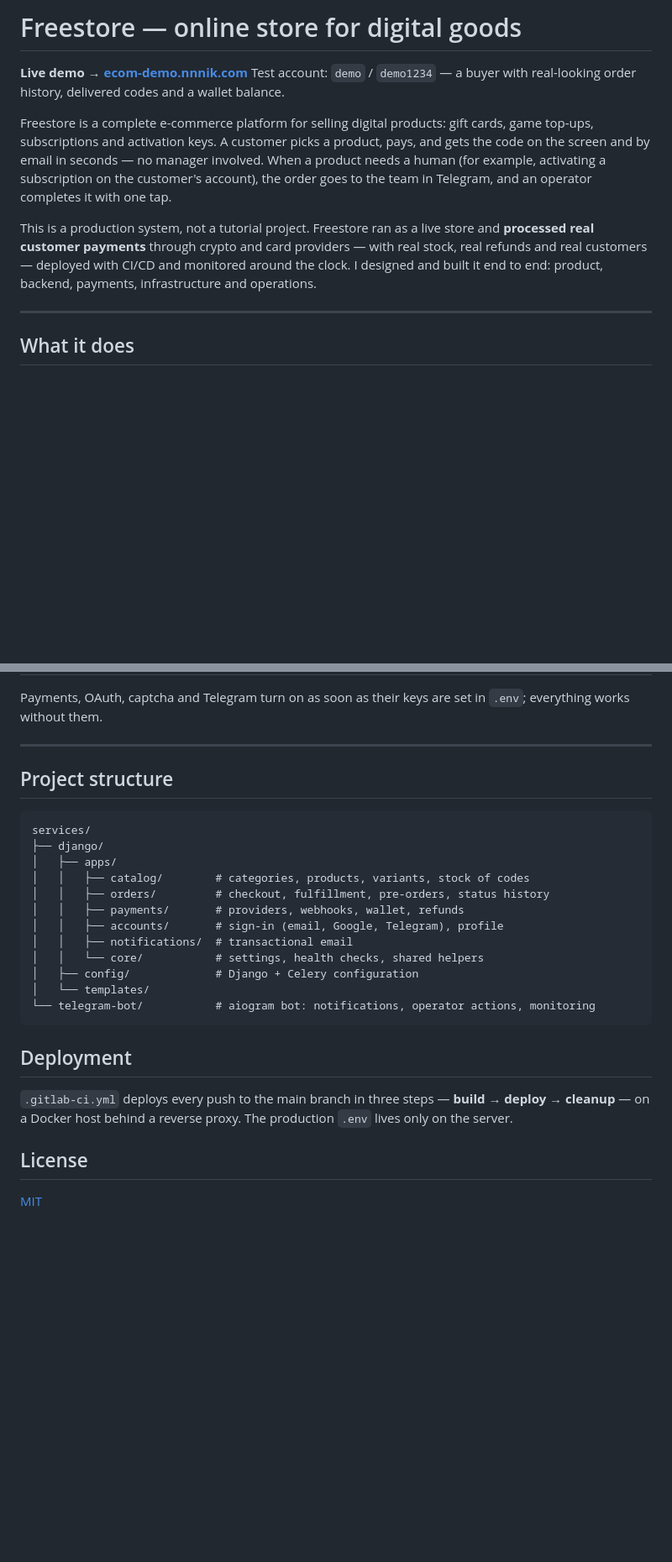
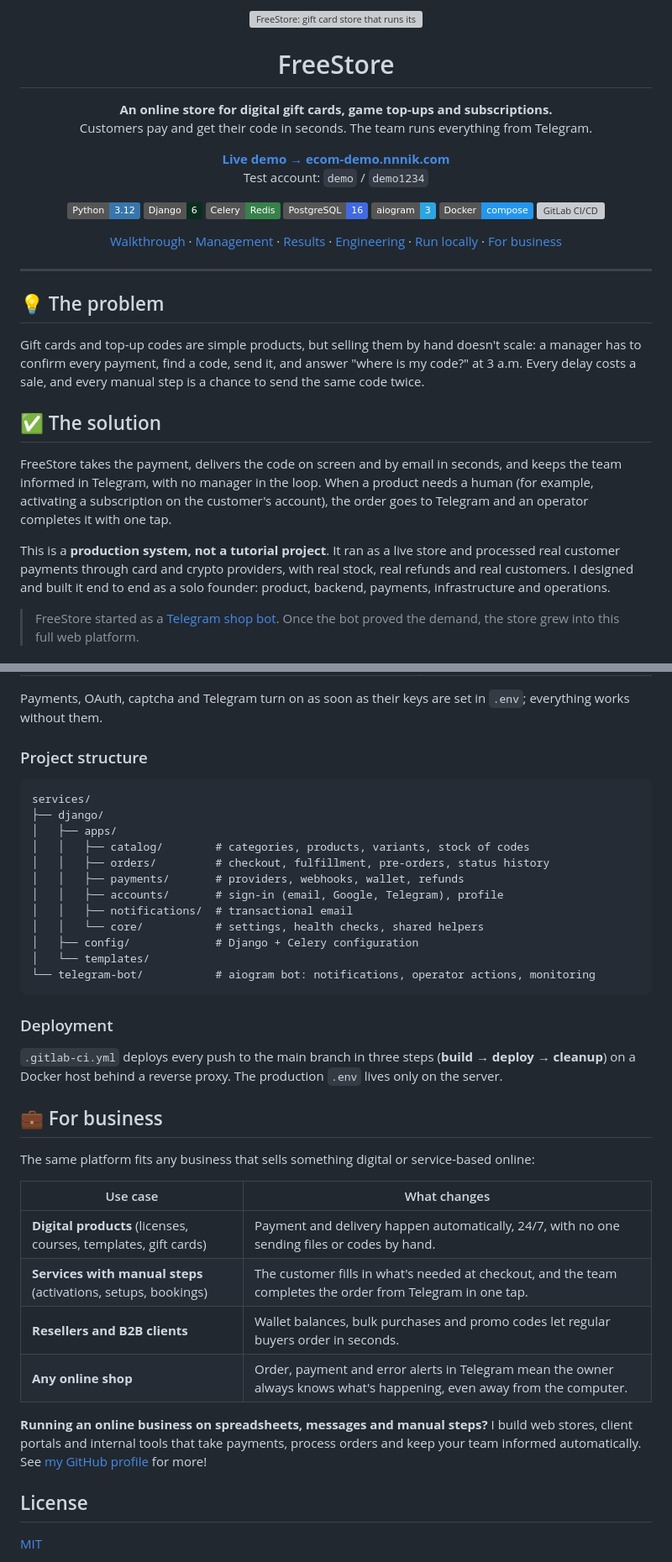
Before and after one commit to fpoweredd/demo-freestore, a Markdown page: README.md, 2 parts joined by grey strips. Shown at 84% size. GitHub-like rendering; badges without logos; blank space fills up the shorter version; grey boxes are pictures that could not be loaded.

Commit message:
docs: README

````diff
--- a/README.md
+++ b/README.md
@@ -1,12 +1,51 @@
-# Freestore — online store for digital goods
+<p align="center">
+  <img src="docs/assets/freestore_1_cover.png" alt="FreeStore: gift card store that runs itself" width="100%">
+</p>
 
-**Live demo → [ecom-demo.nnnik.com](https://ecom-demo.nnnik.com/)**
-Test account: `demo` / `demo1234` — a buyer with real-looking order history, delivered codes and a wallet balance.
+<h1 align="center">FreeStore</h1>
 
-Freestore is a complete e-commerce platform for selling digital products: gift cards, game top-ups, subscriptions and activation keys. A customer picks a product, pays, and gets the code on the screen and by email in seconds — no manager involved. When a product needs a human (for example, activating a subscription on the customer's account), the order goes to the team in Telegram, and an operator completes it with one tap.
+<p align="center">
+  <b>An online store for digital gift cards, game top-ups and subscriptions.</b><br>
+  Customers pay and get their code in seconds. The team runs everything from Telegram.
+</p>
 
-This is a production system, not a tutorial project. Freestore ran as a live store and **processed real customer payments** through crypto and card providers — with real stock, real refunds and real customers — deployed with CI/CD and monitored around the clock. I designed and built it end to end: product, backend, payments, infrastructure and operations.
+<p align="center">
+  <a href="https://ecom-demo.nnnik.com/"><b>Live demo → ecom-demo.nnnik.com</b></a><br>
+  Test account: <code>demo</code> / <code>demo1234</code>
+</p>
+
+<p align="center">
+  <img src="https://img.shields.io/badge/Python-3.12-3776AB?logo=python&logoColor=white" alt="Python 3.12">
+  <img src="https://img.shields.io/badge/Django-6-092E20?logo=django&logoColor=white" alt="Django">
+  <img src="https://img.shields.io/badge/Celery-Redis-37814A?logo=celery&logoColor=white" alt="Celery">
+  <img src="https://img.shields.io/badge/PostgreSQL-16-4169E1?logo=postgresql&logoColor=white" alt="PostgreSQL">
+  <img src="https://img.shields.io/badge/aiogram-3-2CA5E0?logo=telegram&logoColor=white" alt="aiogram 3">
+  <img src="https://img.shields.io/badge/Docker-compose-2496ED?logo=docker&logoColor=white" alt="Docker">
+  <img src="https://img.shields.io/badge/GitLab-CI%2FCD-FC6D26?logo=gitlab&logoColor=white" alt="GitLab CI/CD">
+</p>
+
+<p align="center">
+  <a href="#walkthrough">Walkthrough</a> ·
+  <a href="#management">Management</a> ·
+  <a href="#results">Results</a> ·
+  <a href="#engineering">Engineering</a> ·
+  <a href="#run-locally">Run locally</a> ·
+  <a href="#for-business">For business</a>
+</p>
 
 ---
 
-## What it does
+## 💡 The problem
+
+Gift cards and top-up codes are simple products, but selling them by hand doesn't scale: a manager has to confirm every payment, find a code, send it, and answer "where is my code?" at 3 a.m. Every delay costs a sale, and every manual step is a chance to send the same code twice.
+
+## ✅ The solution
+
+FreeStore takes the payment, delivers the code on screen and by email in seconds, and keeps the team informed in Telegram, with no manager in the loop. When a product needs a human (for example, activating a subscription on the customer's account), the order goes to Telegram and an operator completes it with one tap.
+
+This is a **production system, not a tutorial project**. It ran as a live store and processed real customer payments through card and crypto providers, with real stock, real refunds and real customers. I designed and built it end to end as a solo founder: product, backend, payments, infrastructure and operations.
+
+> FreeStore started as a [Telegram shop bot](https://github.com/fpoweredd/shop-tgbot). Once the bot proved the demand, the store grew into this full web platform.
+
+<a id="walkthrough"></a>
+
@@ -118,9 +225,7 @@ Open <http://localhost:8000> (admin panel at `/admin/`).
 
 Payments, OAuth, captcha and Telegram turn on as soon as their keys are set in `.env`; everything works without them.
 
----
-
-## Project structure
+### Project structure
 
 ```
 services/
@@ -137,9 +242,24 @@ services/
 └── telegram-bot/           # aiogram bot: notifications, operator actions, monitoring
 ```
 
-## Deployment
+### Deployment
 
-`.gitlab-ci.yml` deploys every push to the main branch in three steps — **build → deploy → cleanup** — on a Docker host behind a reverse proxy. The production `.env` lives only on the server.
+`.gitlab-ci.yml` deploys every push to the main branch in three steps (**build → deploy → cleanup**) on a Docker host behind a reverse proxy. The production `.env` lives only on the server.
+
+<a id="for-business"></a>
+
+## 💼 For business
+
+The same platform fits any business that sells something digital or service-based online:
+
+| Use case | What changes |
+|---|---|
+| **Digital products** (licenses, courses, templates, gift cards) | Payment and delivery happen automatically, 24/7, with no one sending files or codes by hand. |
+| **Services with manual steps** (activations, setups, bookings) | The customer fills in what's needed at checkout, and the team completes the order from Telegram in one tap. |
+| **Resellers and B2B clients** | Wallet balances, bulk purchases and promo codes let regular buyers order in seconds. |
+| **Any online shop** | Order, payment and error alerts in Telegram mean the owner always knows what's happening, even away from the computer. |
+
+**Running an online business on spreadsheets, messages and manual steps?** I build web stores, client portals and internal tools that take payments, process orders and keep your team informed automatically. See [my GitHub profile](https://github.com/fpoweredd) for more!
 
 ## License
 
````
Also changed, not shown: other parts of README.md (+106 -38 lines).
